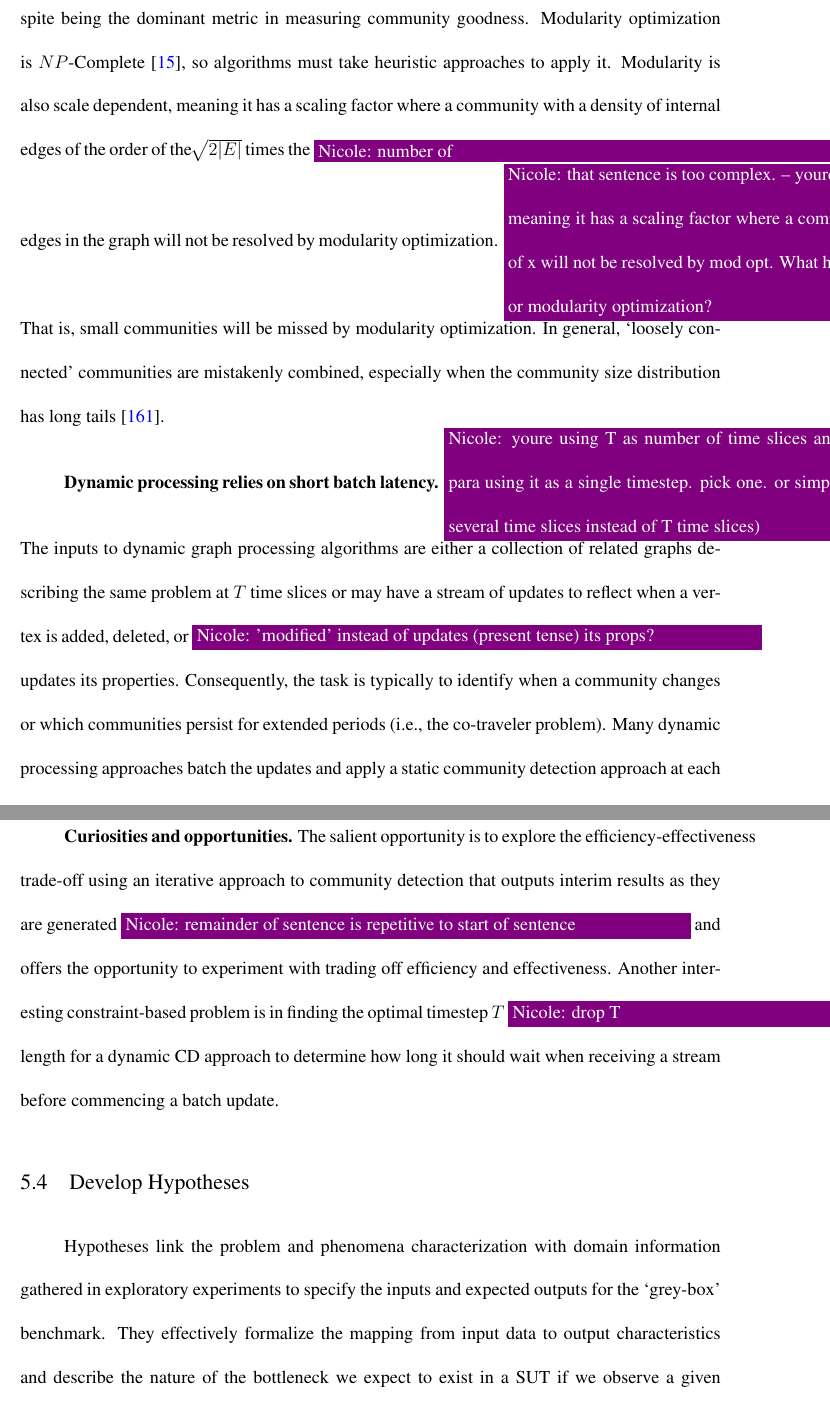
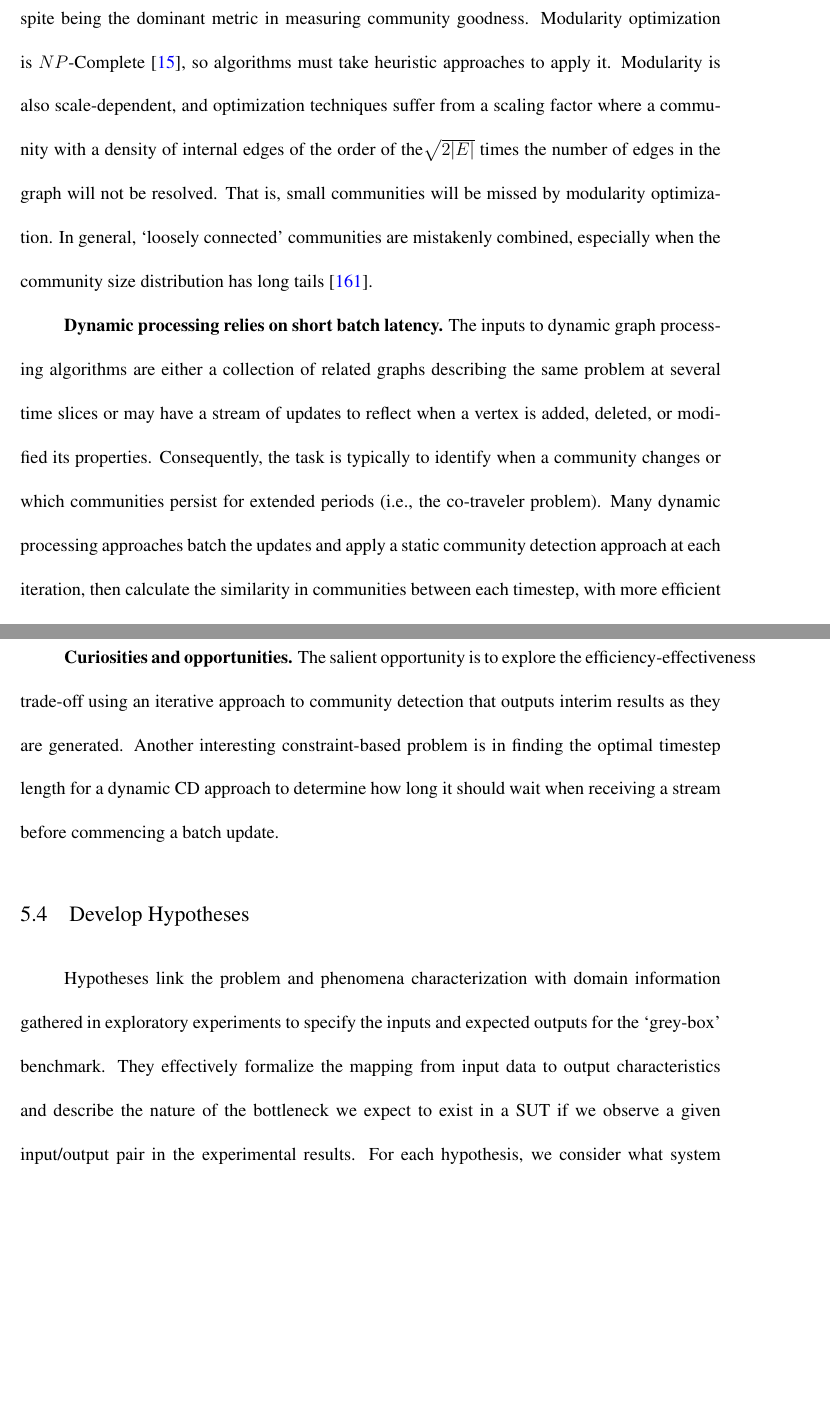
Before and after one commit to osullik/umd_thesis, a LaTeX thesis (dissertation/thesis.tex, which reads dissertation/Sections/53_CD_Exploratory.tex): two parts of pages 93 and 95 of 142, joined at a grey line, cut so that both start at the same text, the shorter picture padded with empty space. Compiled offline with pdfLaTeX.

Commit message:
Resolved nicole edits

```diff
--- a/dissertation/Sections/53_CD_Exploratory.tex
+++ b/dissertation/Sections/53_CD_Exploratory.tex
@@ -33,12 +33,12 @@ The most popular implementation (Louvain~\cite{Blondel2008}) has been shown to p
 \textbf{Modularity optimization is not a reliable strategy.}
 Modularity has several problems despite being the dominant metric in measuring community goodness.
 Modularity optimization is $NP$-Complete~\cite{Brandes2006}, so algorithms must take heuristic approaches to apply it.
-Modularity is also scale dependent, meaning it has a scaling factor where a community with a density of internal edges of the order of the $\sqrt[]{2|E|}$ times the \nrscomment{number of} edges in the graph will not be resolved by modularity optimization. \nrscomment{that sentence is too complex. -- youre saying: Mod is scale dependent meaning it has a scaling factor where a community with density on the order of x will not be resolved by mod opt. What has the scaling factor? modularity or modularity optimization?}
+Modularity is also scale-dependent, and optimization techniques suffer from a scaling factor where a community with a density of internal edges of the order of the $\sqrt[]{2|E|}$ times the number of edges in the graph will not be resolved.
 That is, small communities will be missed by modularity optimization.
 In general, `loosely connected' communities are mistakenly combined, especially when the community size distribution has long tails~\cite{Fortunato2007}.
 
-\textbf{Dynamic processing relies on short batch latency.} \nrscomment{youre using T as number of time slices and then at the end of the para using it as a single timestep. pick one. or simply drop it altogether (i.e. several time slices instead of T time slices)}
-The inputs to dynamic graph processing algorithms are either a collection of related graphs describing the same problem at $T$ time slices or may have a stream of updates to reflect when a vertex is added, deleted, or \nrscomment{'modified' instead of updates (present tense) its props?} updates its properties.
+\textbf{Dynamic processing relies on short batch latency.}
+The inputs to dynamic graph processing algorithms are either a collection of related graphs describing the same problem at several time slices or may have a stream of updates to reflect when a vertex is added, deleted, or modified its properties.
 Consequently, the task is typically to identify when a community changes or which communities persist for extended periods (i.e., the co-traveler problem).
 Many dynamic processing approaches batch the updates and apply a static community detection approach at each iteration, then calculate the similarity in communities between each timestep, with more efficient implementations keeping the prior state in memory to reduce computation~\cite{Rossetti2018}.
 These batching approaches fail in real-time settings where the batch latency exceeds the length of each timestep $T$.
@@ -68,5 +68,5 @@ We identify additional friction points, including the requirement for a priori k
 % \nrscomment{can you cut this paragraph? its not really a relevant output that you use in constructing the benchmark is it? and it's kind of redundant to the phenomena ID phase where you say trading off effectiveness and efficiency}
 %Kent: I could, but it emphasizes that there is an iterative approach, which we use for the second implementation on SUTs
 \textbf{Curiosities and opportunities.}
-The salient opportunity is to explore the efficiency-effectiveness trade-off using an iterative approach to community detection that outputs interim results as they are generated \nrscomment{remainder of sentence is repetitive to start of sentence} and offers the opportunity to experiment with trading off efficiency and effectiveness.
-Another interesting constraint-based problem is in finding the optimal timestep $T$ \nrscomment{drop T} length for a dynamic \ac{CD} approach to determine how long it should wait when receiving a stream before commencing a batch update.
+The salient opportunity is to explore the efficiency-effectiveness trade-off using an iterative approach to community detection that outputs interim results as they are generated.
+Another interesting constraint-based problem is in finding the optimal timestep length for a dynamic \ac{CD} approach to determine how long it should wait when receiving a stream before commencing a batch update.
```
Also changed, not shown: dissertation/Sections/54_CD_Hypotheses.tex (+1 -1 lines), dissertation/thesis.tex (+1 -0 lines), dissertation/Sections/53_CD_Exploratory.tex (6 more changed lines).
